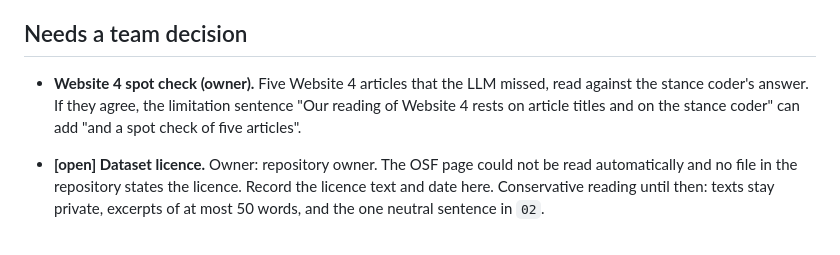
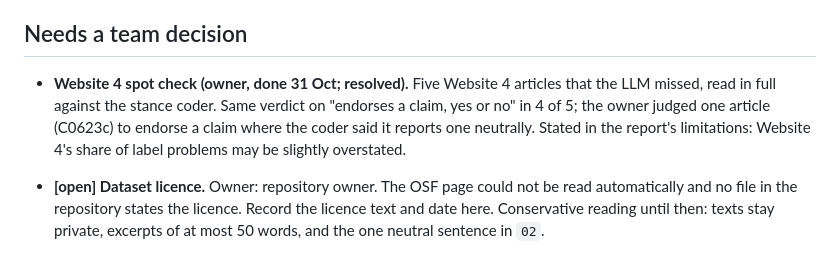
Before and after one commit to kenoja/FML-fake-news, a Markdown page: docs/decisions.md, the part around the change. Drawn GitHub-style.

Commit message:
Record the Website 4 spot check result (4 of 5 same verdict as the stance coder)
Co-Authored-By: Claude Opus 5.5 <noreply@anthropic.com>
Claude-Session: https://claude.ai/code/session_01Wud6H8sDb3dtuGAfhcXPqU

```diff
--- a/docs/decisions.md
+++ b/docs/decisions.md
@@ -190,9 +190,10 @@ read from the data or from `results/`.
 
 ## Needs a team decision
 
-- **Website 4 spot check (owner).** Five Website 4 articles that the LLM missed, read against the stance
-  coder's answer. If they agree, the limitation sentence "Our reading of Website 4 rests on article titles and on the
-  stance coder" can add "and a spot check of five articles".
+- **Website 4 spot check (owner, done 31 Oct; resolved).** Five Website 4 articles that the LLM missed, read in full against the
+  stance coder. Same verdict on "endorses a claim, yes or no" in 4 of 5; the owner judged one article (C0623c) to
+  endorse a claim where the coder said it reports one neutrally. Stated in the report's limitations: Website 4's share
+  of label problems may be slightly overstated.
 
 - **[open] Dataset licence.** Owner: repository owner. The OSF page could not be read automatically and no file in
   the repository states the licence. Record the licence text and date here. Conservative reading until then: texts
```
